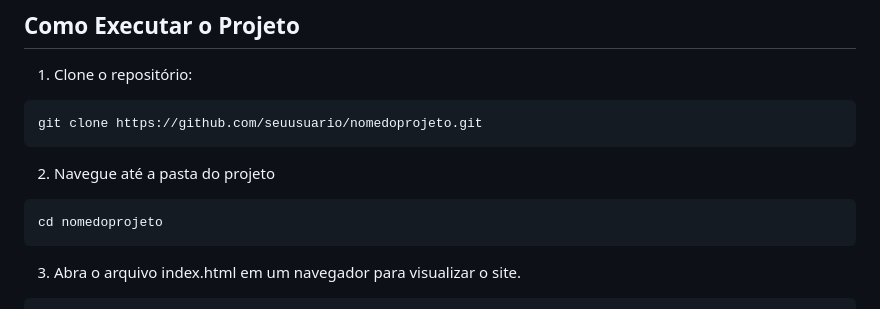
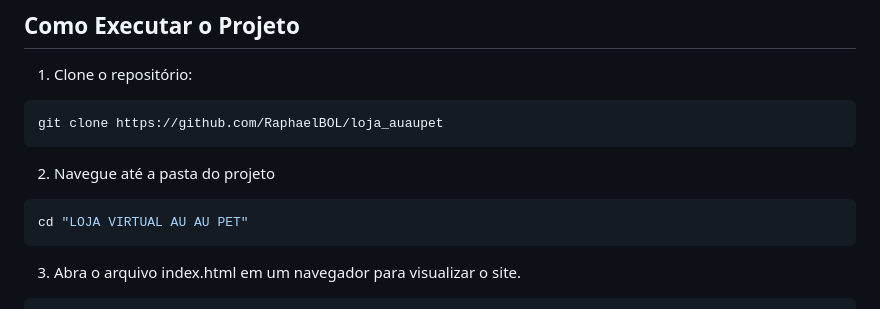
Before and after one commit to RaphaelBOL/loja_auaupet, a Markdown page: README.md, the part around the change. Drawn GitHub-style.

Commit message:
Atualização do README

````diff
--- a/README.md
+++ b/README.md
@@ -63,12 +63,12 @@ A estrutura do site inclui uma página principal (`index.html`) e outras seis p
 
 1. Clone o repositório:
   ```bash
-  git clone https://github.com/seuusuario/nomedoprojeto.git
+  git clone https://github.com/RaphaelBOL/loja_auaupet
   ```
 
 2. Navegue até a pasta do projeto
   ```bash
-  cd nomedoprojeto
+  cd "LOJA VIRTUAL AU AU PET"
   ```
 
 3. Abra o arquivo index.html em um navegador para visualizar o site.
````
